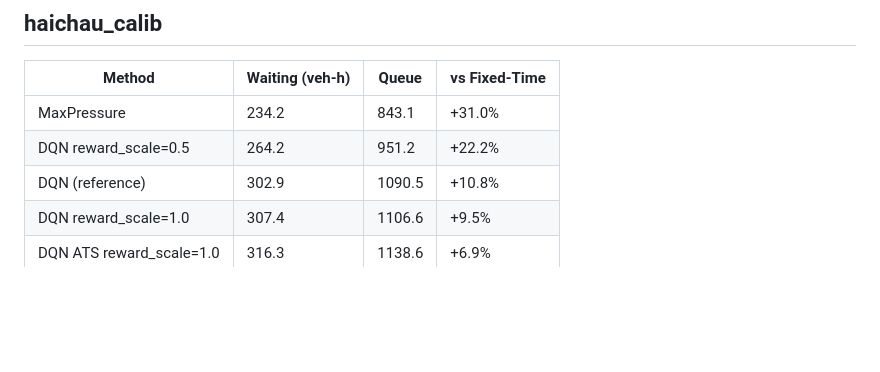
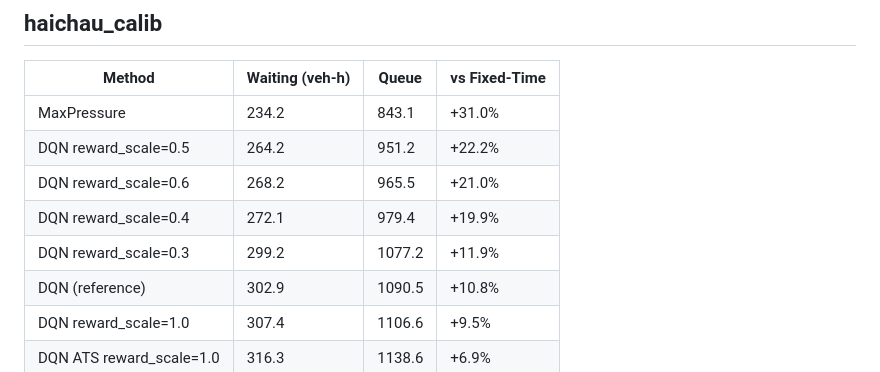
Before and after one commit to khanglqse/Thesis, a Markdown page: docs/presentation_results.md, the part around the change. GitHub-like rendering; blank space fills up the shorter version.

Commit message:
results(calib): reward_scale peak=0.5 (+22.2%); push-25 batch (more episodes / ATS / higher lr); LR env override; refreshed presentation

```diff
--- a/docs/presentation_results.md
+++ b/docs/presentation_results.md
@@ -26,6 +26,9 @@
 |---|---|---|---|
 | MaxPressure | 234.2 | 843.1 | +31.0% |
 | DQN reward_scale=0.5 | 264.2 | 951.2 | +22.2% |
+| DQN reward_scale=0.6 | 268.2 | 965.5 | +21.0% |
+| DQN reward_scale=0.4 | 272.1 | 979.4 | +19.9% |
+| DQN reward_scale=0.3 | 299.2 | 1077.2 | +11.9% |
 | DQN (reference) | 302.9 | 1090.5 | +10.8% |
 | DQN reward_scale=1.0 | 307.4 | 1106.6 | +9.5% |
 | DQN ATS reward_scale=1.0 | 316.3 | 1138.6 | +6.9% |
```
Also changed, not shown: results/presentation/methods_haichau_calib.png, results/presentation/reward_scale_curve.png, 14 other files.
